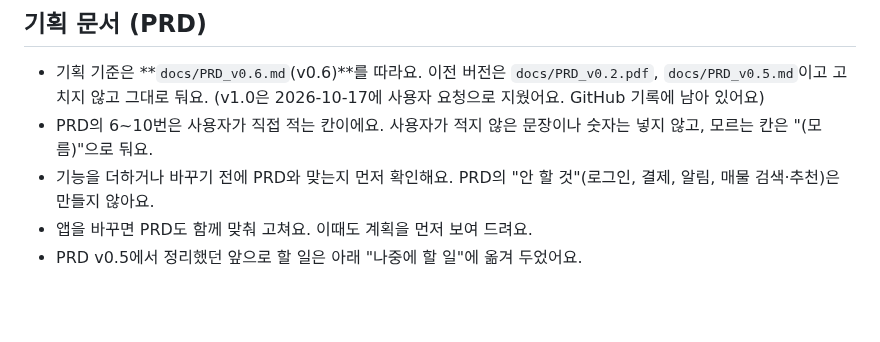
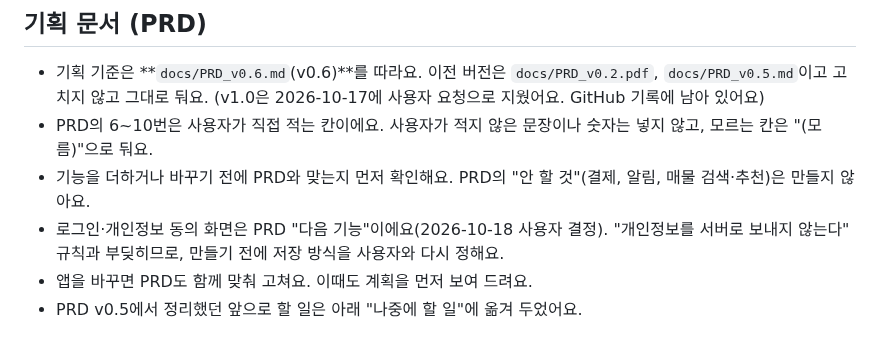
Before and after one commit to yeongseo728/mvp1, a Markdown page: CLAUDE.md, the part around the change. GitHub-like rendering; blank space fills up the shorter version.

```diff
--- a/CLAUDE.md
+++ b/CLAUDE.md
@@ -38,7 +38,8 @@
 ## 기획 문서 (PRD)
 - 기획 기준은 **`docs/PRD_v0.6.md`(v0.6)**를 따라요. 이전 버전은 `docs/PRD_v0.2.pdf`, `docs/PRD_v0.5.md`이고 고치지 않고 그대로 둬요. (v1.0은 2026-10-17에 사용자 요청으로 지웠어요. GitHub 기록에 남아 있어요)
 - PRD의 6~10번은 사용자가 직접 적는 칸이에요. 사용자가 적지 않은 문장이나 숫자는 넣지 않고, 모르는 칸은 "(모름)"으로 둬요.
-- 기능을 더하거나 바꾸기 전에 PRD와 맞는지 먼저 확인해요. PRD의 "안 할 것"(로그인, 결제, 알림, 매물 검색·추천)은 만들지 않아요.
+- 기능을 더하거나 바꾸기 전에 PRD와 맞는지 먼저 확인해요. PRD의 "안 할 것"(결제, 알림, 매물 검색·추천)은 만들지 않아요.
+- 로그인·개인정보 동의 화면은 PRD "다음 기능"이에요(2026-10-18 사용자 결정). "개인정보를 서버로 보내지 않는다" 규칙과 부딪히므로, 만들기 전에 저장 방식을 사용자와 다시 정해요.
 - 앱을 바꾸면 PRD도 함께 맞춰 고쳐요. 이때도 계획을 먼저 보여 드려요.
 - PRD v0.5에서 정리했던 앞으로 할 일은 아래 "나중에 할 일"에 옮겨 두었어요.
 
```
Also changed, not shown: docs/PRD_v0.6.md (+46 -30 lines).
